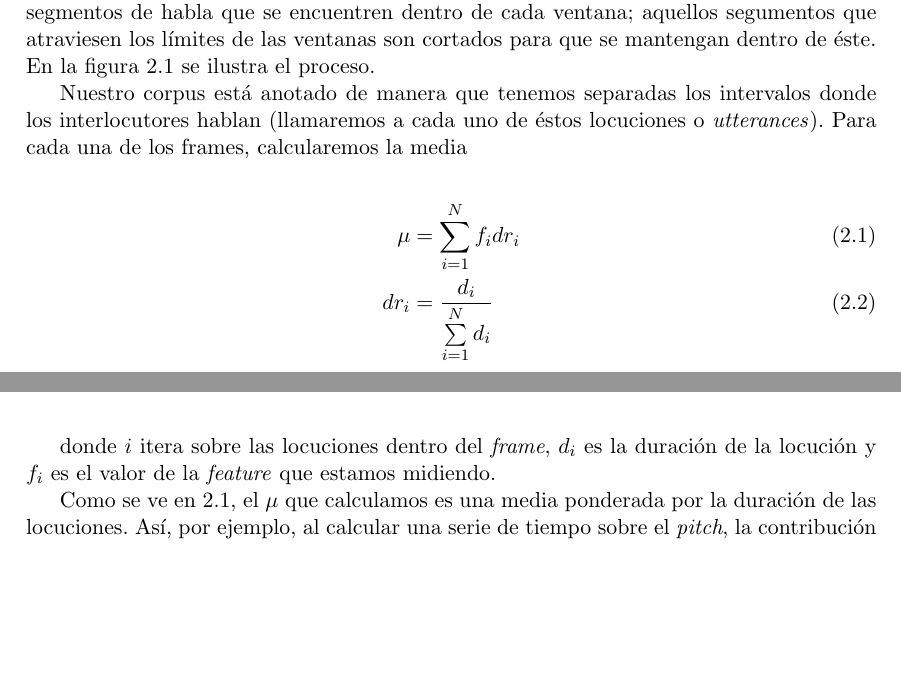
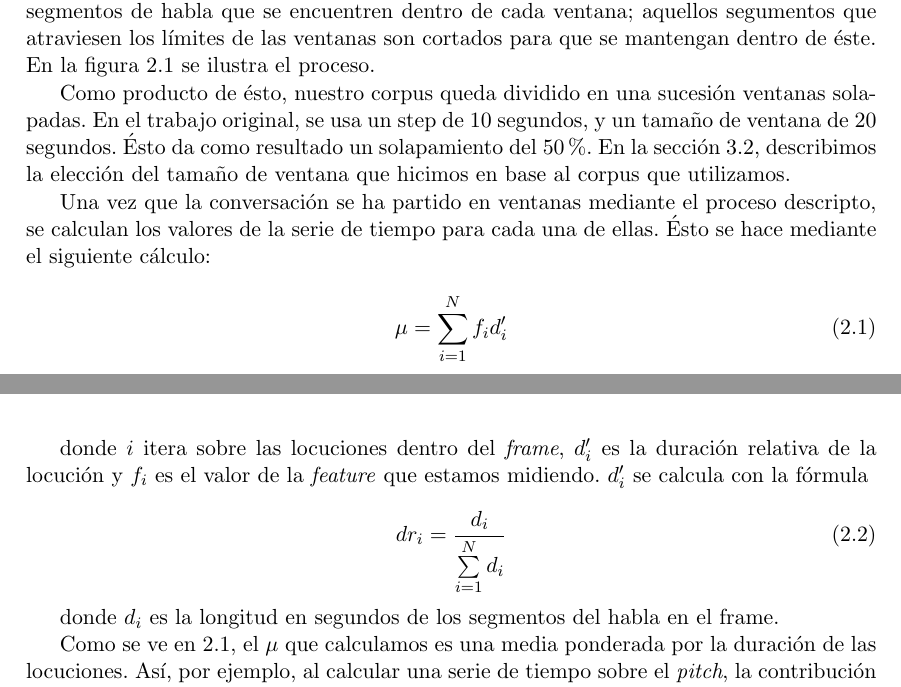
Before and after one commit to luquesky/tesis, a LaTeX thesis (latex/src/tesis.tex, which reads latex/src/tama.tex): two parts of pages 14 and 15 of 46, joined at a grey line, cut so that both start at the same text, the shorter picture padded with empty space. The pictures show the PDF file latex/tesis.pdf that the author committed with the source.

Commit message:
Enhance tama section

```diff
--- a/latex/src/tama.tex
+++ b/latex/src/tama.tex
@@ -6,6 +6,8 @@ Un problema que resuelve esta técnica es el del alineamiento: si intentásemos
 
 Para construir la serie de tiempo de cada interlocutor debemos, en primer lugar, dividir el diálogo en ventanas solapadas de igual tamaño. A la diferencia entre ventana y ventana llamaremos \emph{frame step}, y al tamaño de ventana \emph{frame length}. Consideraremos sólo los segmentos de habla que se encuentren dentro de cada ventana; aquellos segumentos que atraviesen los límites de las ventanas son cortados para que se mantengan dentro de éste. En la figura \ref{tama} se ilustra el proceso.
 
+Como producto de ésto, nuestro corpus queda dividido en una sucesión ventanas solapadas. En el trabajo original, se usa un step de 10 segundos, y un tamaño de ventana de 20 segundos. Ésto da como resultado un solapamiento del 50\%. En la sección \ref{sec:window_selection}, describimos la elección del tamaño de ventana que hicimos en base al corpus que utilizamos.
+
 \begin{figure}
 \centering
 \includegraphics[width=10cm]{images/tama.png}
@@ -13,10 +15,9 @@ Para construir la serie de tiempo de cada interlocutor debemos, en primer lugar,
 \label{tama}
 \end{figure}
 
-Nuestro corpus está anotado de manera que tenemos separadas los intervalos donde los interlocutores hablan (llamaremos a cada uno de éstos locuciones o \emph{utterances}). Para cada una de los frames, calcularemos la media
+Una vez que la conversación se ha partido en ventanas mediante el proceso descripto, se calculan los valores de la serie de tiempo para cada interlocutores de cada una de ellas. Ésto se hace mediante el siguiente cálculo:
 
-\begin{align}
-    \mu &= \sum\limits_{i=1}^N f_i dr_i \label{eq:tama_mean}\\
-    dr_i &= \frac{d_i}{\sum\limits_{i=1}^N d_i}
-\end{align}
+\begin{equation}
+    \mu = \sum\limits_{i=1}^N f_i d_i^\prime \label{eq:tama_mean}\\
+\end{equation}
 
@@ -24 +25,4 @@ donde $i$ itera sobre las locuciones dentro del \emph{frame}, $d_i$ es la duraci
 
+\begin{equation}
+dr_i = \frac{d_i}{\sum\limits_{i=1}^N d_i}
+\end{equation}
@@ -26,3 +29,3 @@ Como se ve en \ref{eq:tama_mean}, el $\mu$ que calculamos es una media ponderada
 
-La serie de tiempo constará entonces de la secuencia de medias calculadas con \ref{eq:tama_mean} para cada uno de los frames.
+donde $d_i$ es la longitud en segundos de los segmentos del habla en el frame.
 
```
Also changed, not shown: latex/src/window_selection.tex (+1 -1 lines), latex/tesis.pdf, latex/src/tama.tex (6 more changed lines).
